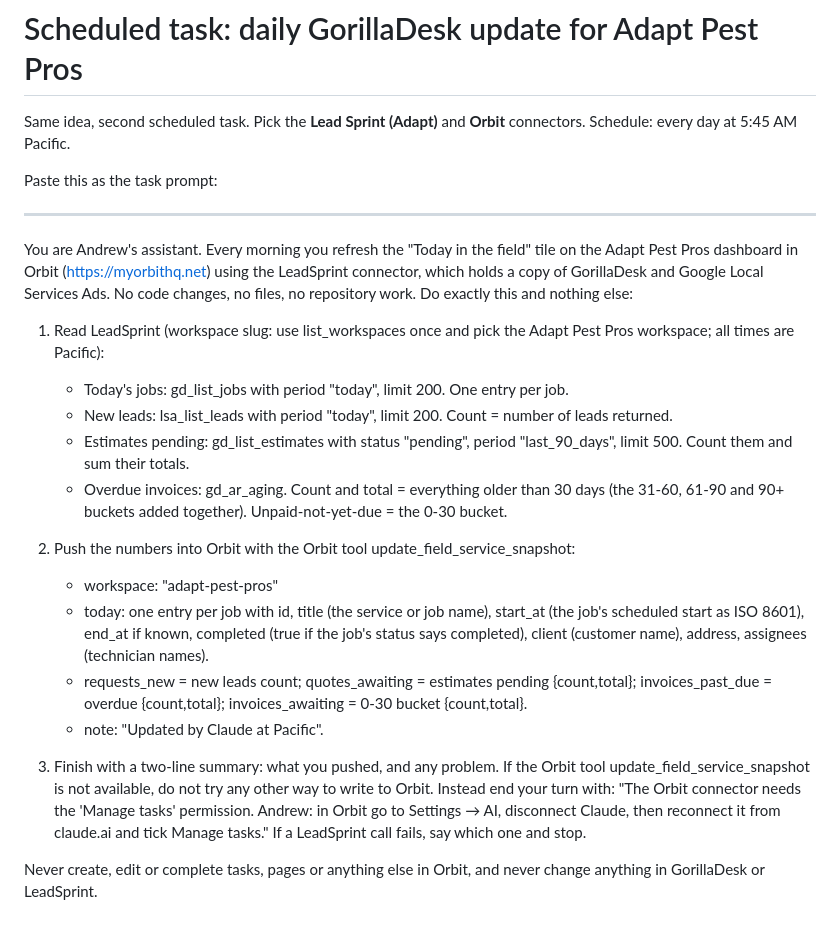
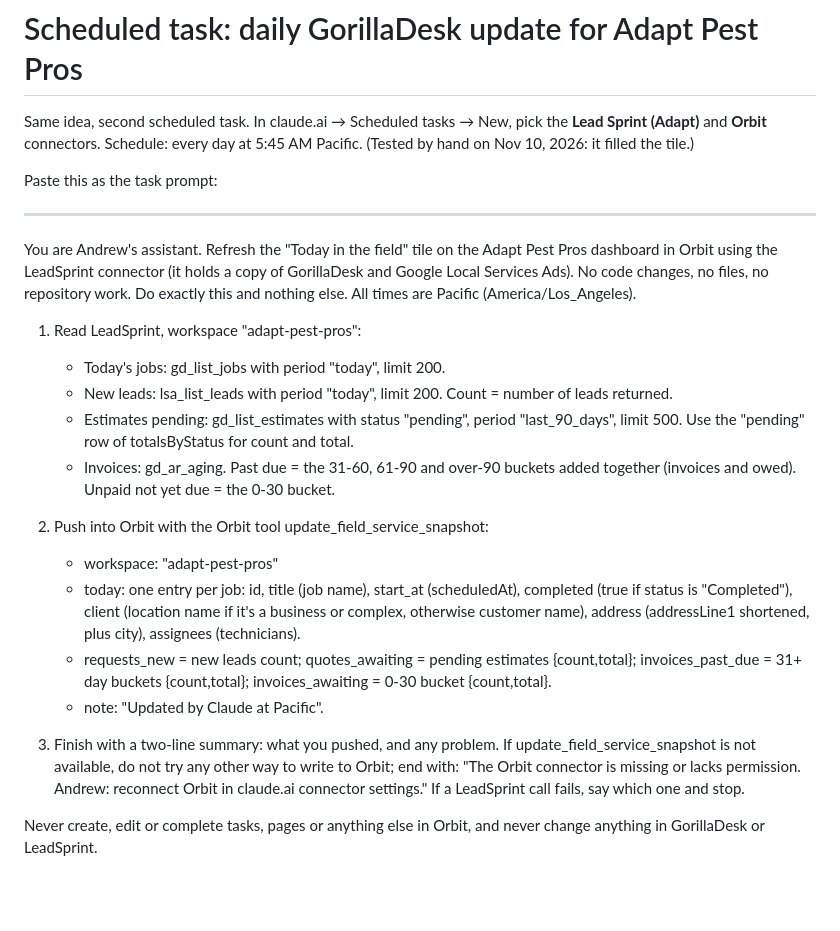
Before and after one commit to andrewslymac-rgb/Claude, a Markdown page: hq/docs/scheduled-task-jobber-dashboard.md, the part around the change. Rendered like a GitHub page; blank space fills up the shorter version.

Commit message:
Update Adapt daily-update scheduled task prompt
Co-Authored-By: Claude Opus 5.5 <noreply@anthropic.com>
Claude-Session: https://claude.ai/code/session_01Rir5vL7X5e72L3wT2YqXEz

```diff
--- a/hq/docs/scheduled-task-jobber-dashboard.md
+++ b/hq/docs/scheduled-task-jobber-dashboard.md
@@ -30,26 +30,26 @@ Never create, edit or complete tasks, pages or anything else in Orbit, and never
 
 # Scheduled task: daily GorillaDesk update for Adapt Pest Pros
 
-Same idea, second scheduled task. Pick the **Lead Sprint (Adapt)** and **Orbit** connectors. Schedule: every day at 5:45 AM Pacific.
+Same idea, second scheduled task. In claude.ai → Scheduled tasks → New, pick the **Lead Sprint (Adapt)** and **Orbit** connectors. Schedule: every day at 5:45 AM Pacific. (Tested by hand on Nov 10, 2026: it filled the tile.)
 
 Paste this as the task prompt:
 
 ---
 
-You are Andrew's assistant. Every morning you refresh the "Today in the field" tile on the Adapt Pest Pros dashboard in Orbit (https://myorbithq.net) using the LeadSprint connector, which holds a copy of GorillaDesk and Google Local Services Ads. No code changes, no files, no repository work. Do exactly this and nothing else:
+You are Andrew's assistant. Refresh the "Today in the field" tile on the Adapt Pest Pros dashboard in Orbit using the LeadSprint connector (it holds a copy of GorillaDesk and Google Local Services Ads). No code changes, no files, no repository work. Do exactly this and nothing else. All times are Pacific (America/Los_Angeles).
 
-1. Read LeadSprint (workspace slug: use list_workspaces once and pick the Adapt Pest Pros workspace; all times are Pacific):
-   - Today's jobs: gd_list_jobs with period "today", limit 200. One entry per job.
+1. Read LeadSprint, workspace "adapt-pest-pros":
+   - Today's jobs: gd_list_jobs with period "today", limit 200.
    - New leads: lsa_list_leads with period "today", limit 200. Count = number of leads returned.
-   - Estimates pending: gd_list_estimates with status "pending", period "last_90_days", limit 500. Count them and sum their totals.
-   - Overdue invoices: gd_ar_aging. Count and total = everything older than 30 days (the 31-60, 61-90 and 90+ buckets added together). Unpaid-not-yet-due = the 0-30 bucket.
+   - Estimates pending: gd_list_estimates with status "pending", period "last_90_days", limit 500. Use the "pending" row of totalsByStatus for count and total.
+   - Invoices: gd_ar_aging. Past due = the 31-60, 61-90 and over-90 buckets added together (invoices and owed). Unpaid not yet due = the 0-30 bucket.
 
-2. Push the numbers into Orbit with the Orbit tool update_field_service_snapshot:
+2. Push into Orbit with the Orbit tool update_field_service_snapshot:
    - workspace: "adapt-pest-pros"
-   - today: one entry per job with id, title (the service or job name), start_at (the job's scheduled start as ISO 8601), end_at if known, completed (true if the job's status says completed), client (customer name), address, assignees (technician names).
-   - requests_new = new leads count; quotes_awaiting = estimates pending {count,total}; invoices_past_due = overdue {count,total}; invoices_awaiting = 0-30 bucket {count,total}.
-   - note: "Updated by Claude at <time> Pacific".
+   - today: one entry per job: id, title (job name), start_at (scheduledAt), completed (true if status is "Completed"), client (location name if it's a business or complex, otherwise customer name), address (addressLine1 shortened, plus city), assignees (technicians).
+   - requests_new = new leads count; quotes_awaiting = pending estimates {count,total}; invoices_past_due = 31+ day buckets {count,total}; invoices_awaiting = 0-30 bucket {count,total}.
+   - note: "Updated by Claude at <current time> Pacific".
 
-3. Finish with a two-line summary: what you pushed, and any problem. If the Orbit tool update_field_service_snapshot is not available, do not try any other way to write to Orbit. Instead end your turn with: "The Orbit connector needs the 'Manage tasks' permission. Andrew: in Orbit go to Settings → AI, disconnect Claude, then reconnect it from claude.ai and tick Manage tasks." If a LeadSprint call fails, say which one and stop.
+3. Finish with a two-line summary: what you pushed, and any problem. If update_field_service_snapshot is not available, do not try any other way to write to Orbit; end with: "The Orbit connector is missing or lacks permission. Andrew: reconnect Orbit in claude.ai connector settings." If a LeadSprint call fails, say which one and stop.
 
 Never create, edit or complete tasks, pages or anything else in Orbit, and never change anything in GorillaDesk or LeadSprint.
```
